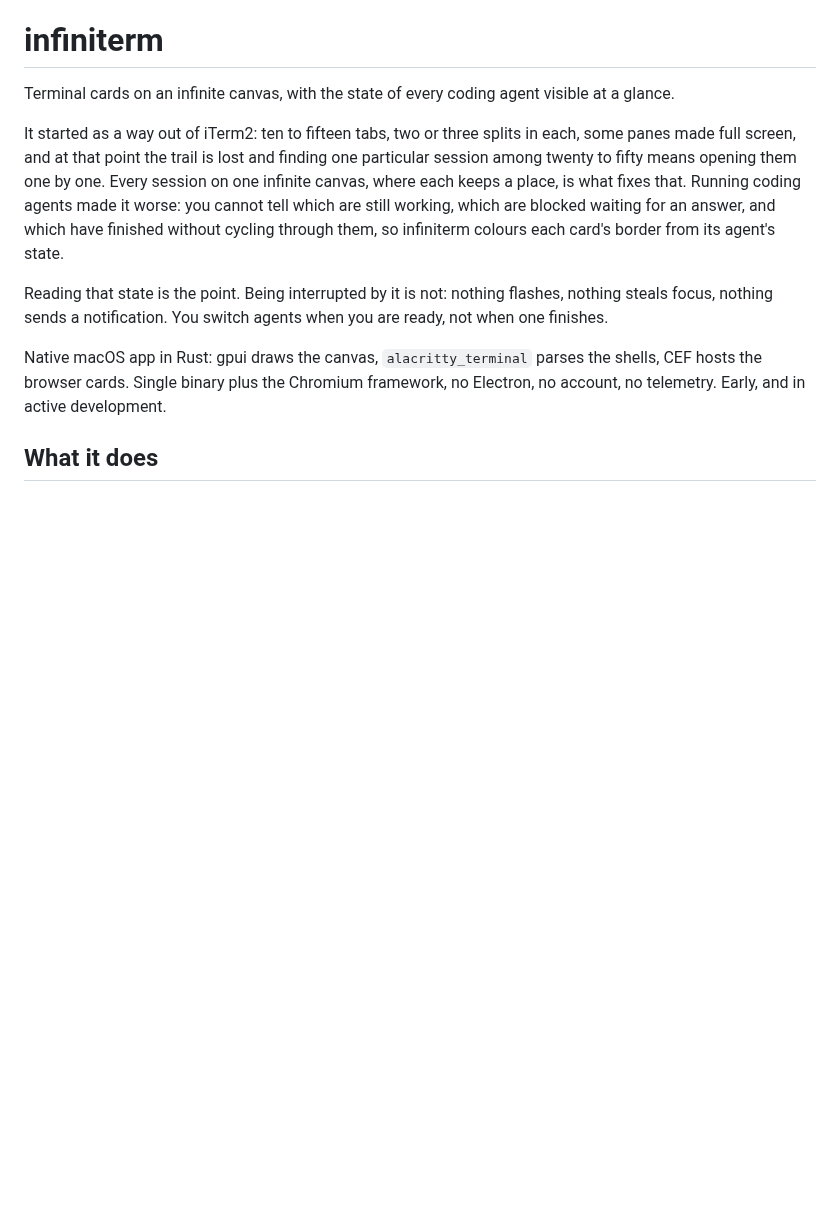
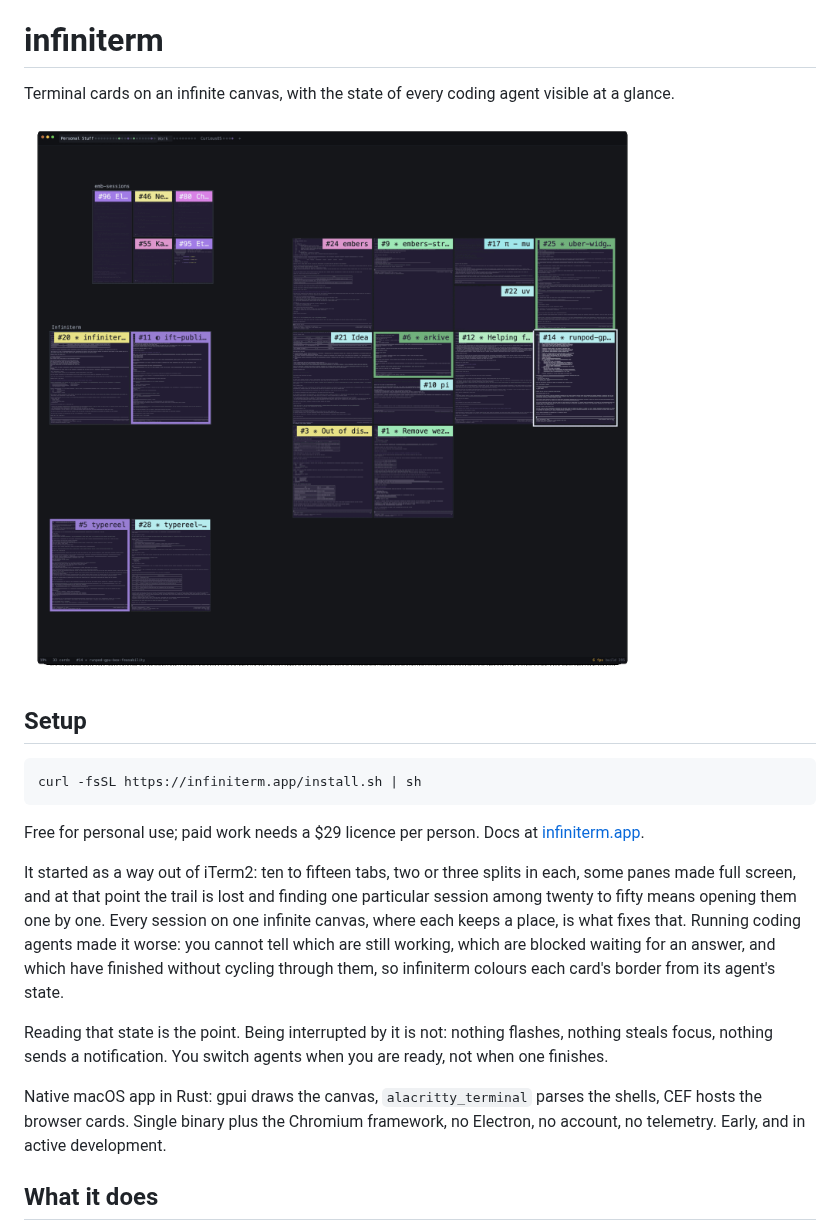
Before and after one commit to ekinertac/infiniterm, a Markdown page: README.md, the part around the change. Drawn GitHub-style; pictures changed too: assets/screenshot-canvas.png (added); blank space fills up the shorter version.

````diff
--- a/README.md
+++ b/README.md
@@ -1,6 +1,16 @@
 # infiniterm
 
 Terminal cards on an infinite canvas, with the state of every coding agent visible at a glance.
+
+![An infiniterm window at 19% zoom: 33 terminal cards, their borders coloured by each agent's state](assets/screenshot-canvas.png)
+
+## Setup
+
+```sh
+curl -fsSL https://infiniterm.app/install.sh | sh
+```
+
+Free for personal use; paid work needs a $29 licence per person. Docs at [infiniterm.app](https://infiniterm.app).
 
 It started as a way out of iTerm2: ten to fifteen tabs, two or three splits in each, some panes made full screen, and at that point the trail is lost and finding one particular session among twenty to fifty means opening them one by one. Every session on one infinite canvas, where each keeps a place, is what fixes that. Running coding agents made it worse: you cannot tell which are still working, which are blocked waiting for an answer, and which have finished without cycling through them, so infiniterm colours each card's border from its agent's state.
 
````
Also changed, not shown: 2 other files.
